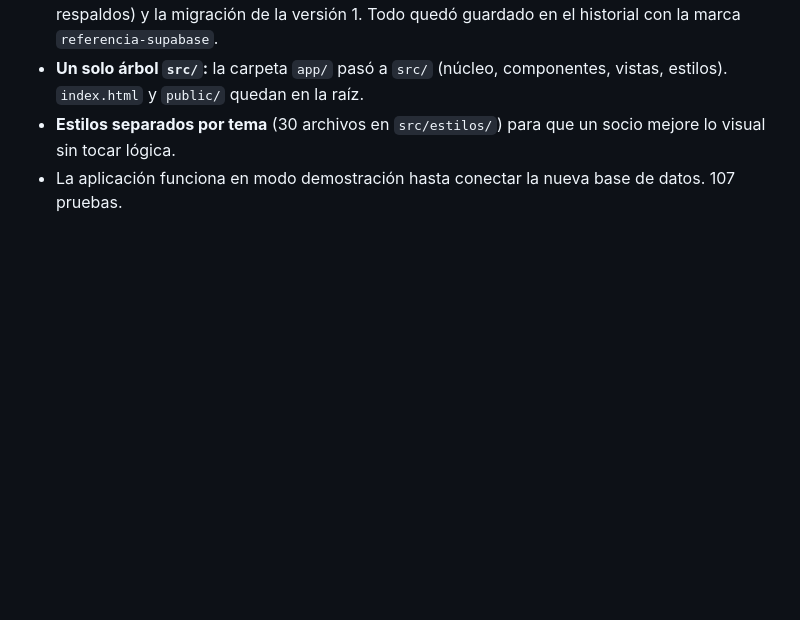
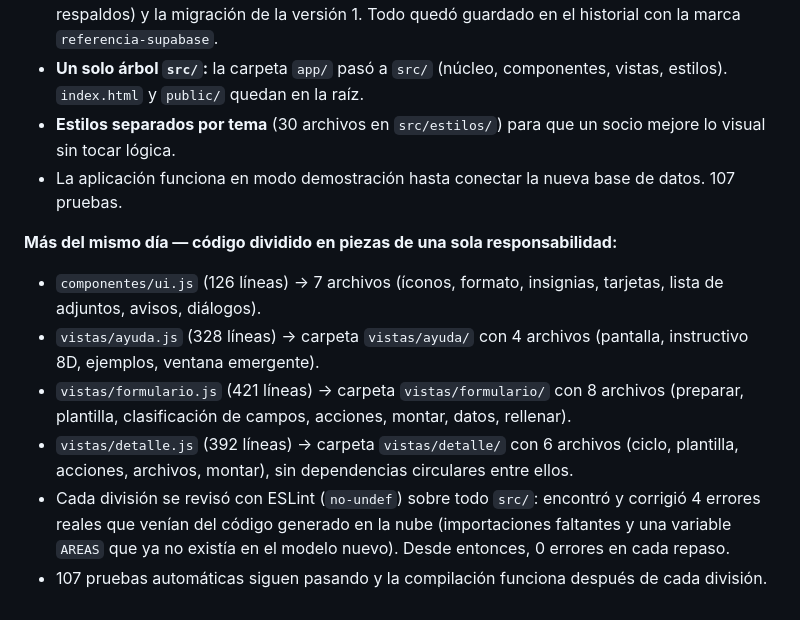
Before and after one commit to Luzyramirez1982/Gestion_Desviaciones_Derogaciones, a Markdown page: HISTORIAL.md, the part around the change. Rendered like a GitHub page; blank space fills up the shorter version.

Commit message:
PLAN.md e HISTORIAL.md: división de archivos grandes completada

```diff
--- a/HISTORIAL.md
+++ b/HISTORIAL.md
@@ -323,3 +323,11 @@ Decisiones tomadas con la usuaria: ingreso con **Supabase Auth**; correo de bien
 - **Un solo árbol `src/`:** la carpeta `app/` pasó a `src/` (núcleo, componentes, vistas, estilos). `index.html` y `public/` quedan en la raíz.
 - **Estilos separados por tema** (30 archivos en `src/estilos/`) para que un socio mejore lo visual sin tocar lógica.
 - La aplicación funciona en modo demostración hasta conectar la nueva base de datos. 107 pruebas.
+
+**Más del mismo día — código dividido en piezas de una sola responsabilidad:**
+- `componentes/ui.js` (126 líneas) → 7 archivos (íconos, formato, insignias, tarjetas, lista de adjuntos, avisos, diálogos).
+- `vistas/ayuda.js` (328 líneas) → carpeta `vistas/ayuda/` con 4 archivos (pantalla, instructivo 8D, ejemplos, ventana emergente).
+- `vistas/formulario.js` (421 líneas) → carpeta `vistas/formulario/` con 8 archivos (preparar, plantilla, clasificación de campos, acciones, montar, datos, rellenar).
+- `vistas/detalle.js` (392 líneas) → carpeta `vistas/detalle/` con 6 archivos (ciclo, plantilla, acciones, archivos, montar), sin dependencias circulares entre ellos.
+- Cada división se revisó con ESLint (`no-undef`) sobre todo `src/`: encontró y corrigió 4 errores reales que venían del código generado en la nube (importaciones faltantes y una variable `AREAS` que ya no existía en el modelo nuevo). Desde entonces, 0 errores en cada repaso.
+- 107 pruebas automáticas siguen pasando y la compilación funciona después de cada división.
```
Also changed, not shown: PLAN.md (+2 -2 lines).
